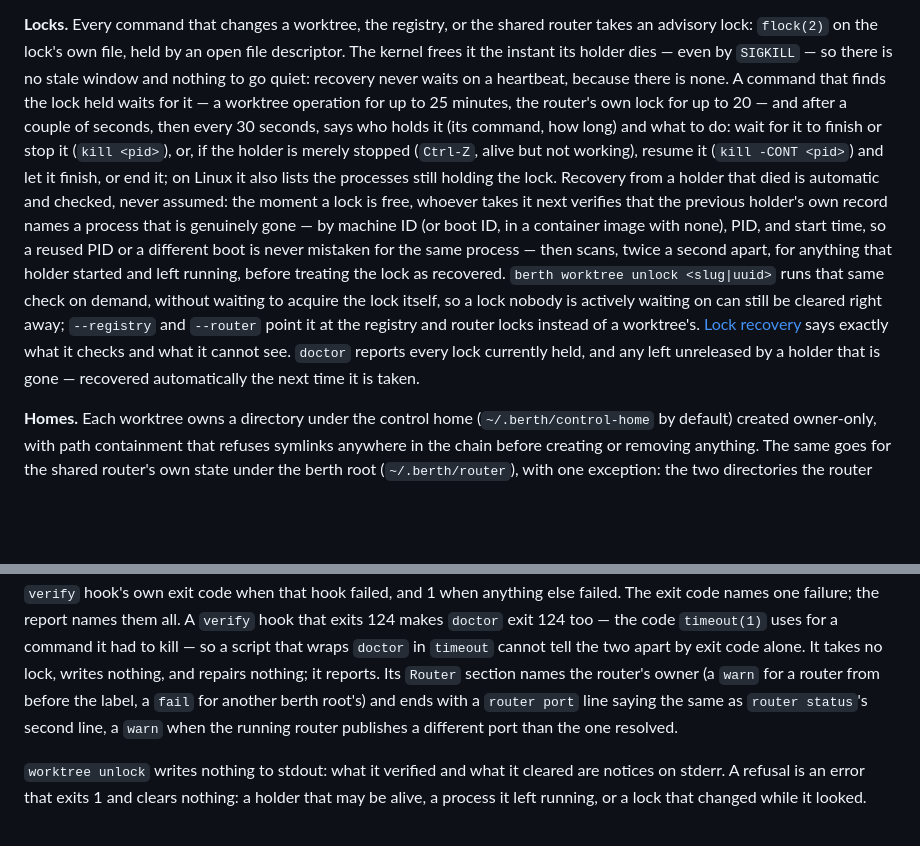
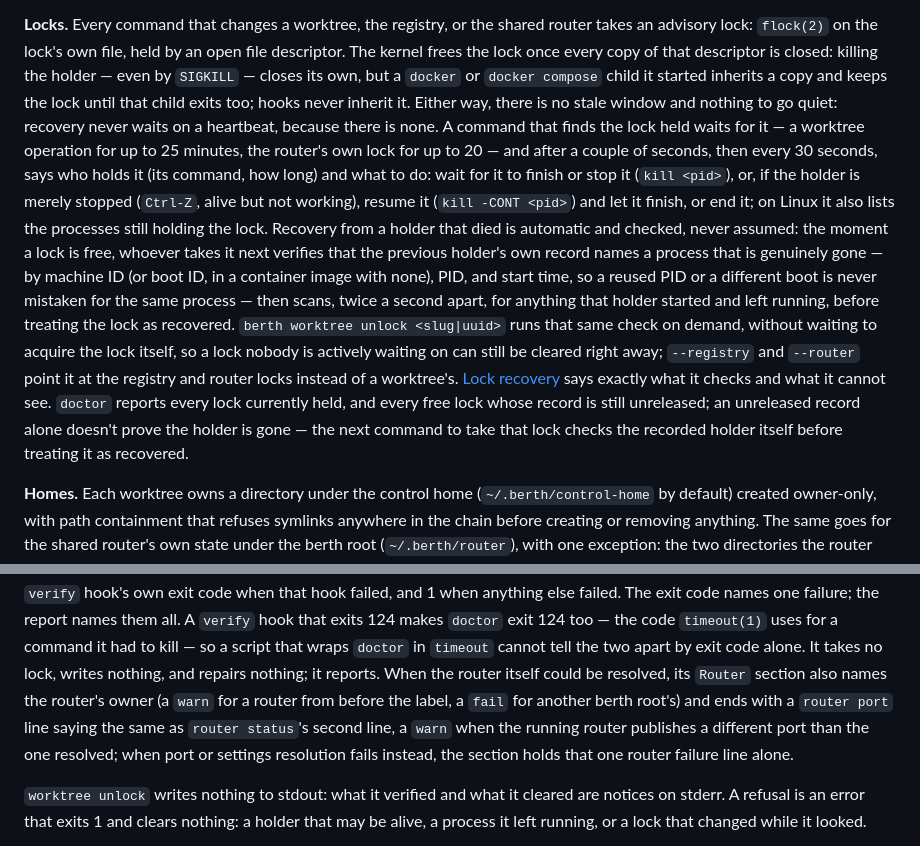
Before and after one commit to sofired/treerig, a Markdown page: README.md, 2 parts joined by grey strips. Rendered like a GitHub page; blank space fills up the shorter version.

Commit message:
docs(readme): correct lock release, doctor unreleased-lock, and router-failure wording (#92)

```diff
--- a/README.md
+++ b/README.md
@@ -49,13 +49,16 @@ the tool does not have yet — never a side effect.
 
 **Locks.** Every command that changes a worktree, the registry, or the shared
 router takes an advisory lock: `flock(2)` on the lock's own file, held by an
-open file descriptor. The kernel frees it the instant its holder dies — even
-by `SIGKILL` — so there is no stale window and nothing to go quiet: recovery
-never waits on a heartbeat, because there is none. A command that finds the
-lock held waits for it — a worktree operation for up to 25 minutes, the
-router's own lock for up to 20 — and after a couple of seconds, then every 30
-seconds, says who holds it (its command, how long) and what to do: wait for
-it to finish or stop it (`kill <pid>`), or, if the holder is merely stopped
+open file descriptor. The kernel frees the lock once every copy of that
+descriptor is closed: killing the holder — even by `SIGKILL` — closes its
+own, but a `docker` or `docker compose` child it started inherits a copy and
+keeps the lock until that child exits too; hooks never inherit it.
+Either way, there is no stale window and nothing to go quiet: recovery never
+waits on a heartbeat, because there is none. A command that finds the lock
+held waits for it — a worktree operation for up to 25 minutes, the router's
+own lock for up to 20 — and after a couple of seconds, then every 30 seconds,
+says who holds it (its command, how long) and what to do: wait for it to
+finish or stop it (`kill <pid>`), or, if the holder is merely stopped
 (`Ctrl-Z`, alive but not working), resume it (`kill -CONT <pid>`) and let it
 finish, or end it; on Linux it also lists the processes still holding the
 lock. Recovery from a holder that died is automatic and checked, never
@@ -70,8 +73,9 @@ lock itself, so a lock nobody is actively waiting on can still be cleared
 right away; `--registry` and `--router` point it at the registry and router
 locks instead of a worktree's. [Lock recovery](#lock-recovery) says exactly
 what it checks and what it cannot see. `doctor` reports every lock currently
-held, and any left unreleased by a holder that is gone — recovered
-automatically the next time it is taken.
+held, and every free lock whose record is still unreleased; an unreleased
+record alone doesn't prove the holder is gone — the next command to take that
+lock checks the recorded holder itself before treating it as recovered.
 
 **Homes.** Each worktree owns a directory under the control home
 (`~/.berth/control-home` by default) created owner-only, with path containment
@@ -480,11 +484,13 @@ The exit code names one failure; the report names them all. A `verify` hook
 that exits 124 makes `doctor` exit 124 too — the code `timeout(1)` uses for a
 command it had to kill — so a script that wraps `doctor` in `timeout` cannot
 tell the two apart by exit code alone. It takes no lock, writes nothing, and
-repairs nothing; it reports. Its `Router` section names the router's owner
-(a `warn` for a router from before the label, a `fail` for another berth
-root's) and ends with a `router port` line saying the same as `router
-status`'s second line, a `warn` when the running router publishes a
-different port than the one resolved.
+repairs nothing; it reports. When the router itself could be resolved, its
+`Router` section also names the router's owner (a `warn` for a router from
+before the label, a `fail` for another berth root's) and ends with a
+`router port` line saying the same as `router status`'s second line, a
+`warn` when the running router publishes a different port than the one
+resolved; when port or settings resolution fails instead, the section holds
+that one router failure line alone.
 
 `worktree unlock` writes nothing to stdout: what it verified and what it
 cleared are notices on stderr. A refusal is an error that exits 1 and clears
```
